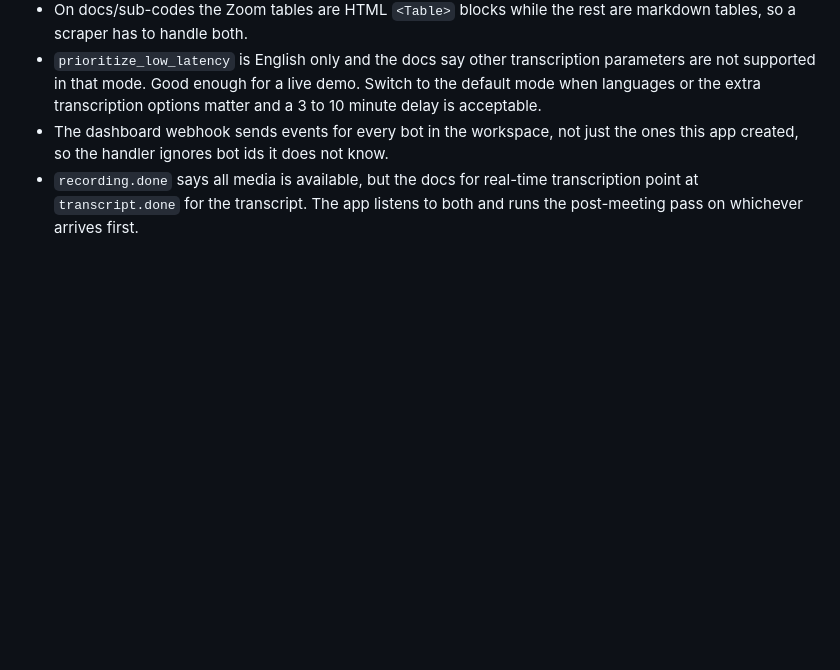
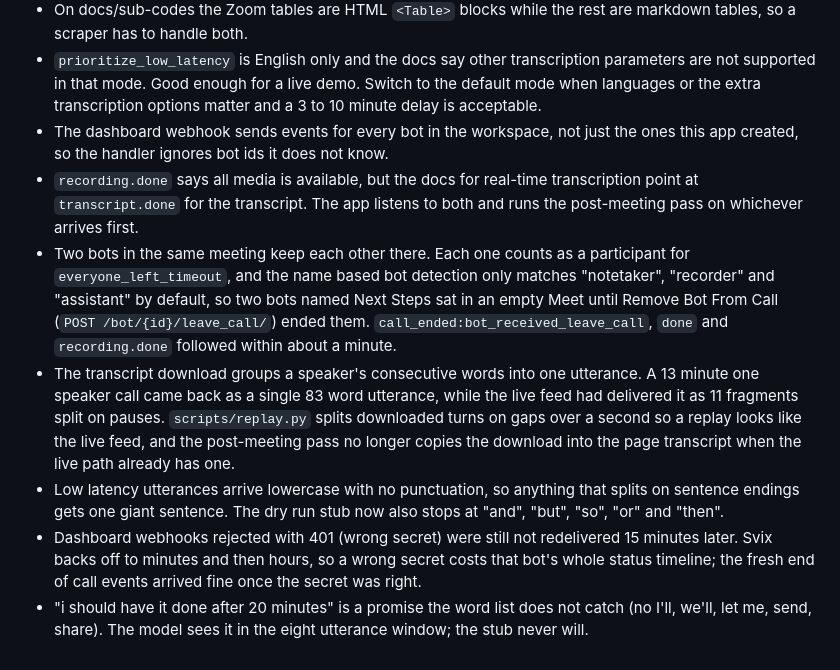
Before and after one commit to ShawnMadadha/next-steps-bot, a Markdown page: NOTES.md, the part around the change. GitHub-like rendering; blank space fills up the shorter version.

Commit message:
NOTES from the live run: two bots, merged download transcript, no punctuation, Svix backoff

```diff
--- a/NOTES.md
+++ b/NOTES.md
@@ -21,3 +21,8 @@ One line per thing about the Recall API or docs that was confusing, missing, or
 - `prioritize_low_latency` is English only and the docs say other transcription parameters are not supported in that mode. Good enough for a live demo. Switch to the default mode when languages or the extra transcription options matter and a 3 to 10 minute delay is acceptable.
 - The dashboard webhook sends events for every bot in the workspace, not just the ones this app created, so the handler ignores bot ids it does not know.
 - `recording.done` says all media is available, but the docs for real-time transcription point at `transcript.done` for the transcript. The app listens to both and runs the post-meeting pass on whichever arrives first.
+- Two bots in the same meeting keep each other there. Each one counts as a participant for `everyone_left_timeout`, and the name based bot detection only matches "notetaker", "recorder" and "assistant" by default, so two bots named Next Steps sat in an empty Meet until Remove Bot From Call (`POST /bot/{id}/leave_call/`) ended them. `call_ended:bot_received_leave_call`, `done` and `recording.done` followed within about a minute.
+- The transcript download groups a speaker's consecutive words into one utterance. A 13 minute one speaker call came back as a single 83 word utterance, while the live feed had delivered it as 11 fragments split on pauses. `scripts/replay.py` splits downloaded turns on gaps over a second so a replay looks like the live feed, and the post-meeting pass no longer copies the download into the page transcript when the live path already has one.
+- Low latency utterances arrive lowercase with no punctuation, so anything that splits on sentence endings gets one giant sentence. The dry run stub now also stops at "and", "but", "so", "or" and "then".
+- Dashboard webhooks rejected with 401 (wrong secret) were still not redelivered 15 minutes later. Svix backs off to minutes and then hours, so a wrong secret costs that bot's whole status timeline; the fresh end of call events arrived fine once the secret was right.
+- "i should have it done after 20 minutes" is a promise the word list does not catch (no I'll, we'll, let me, send, share). The model sees it in the eight utterance window; the stub never will.
```
